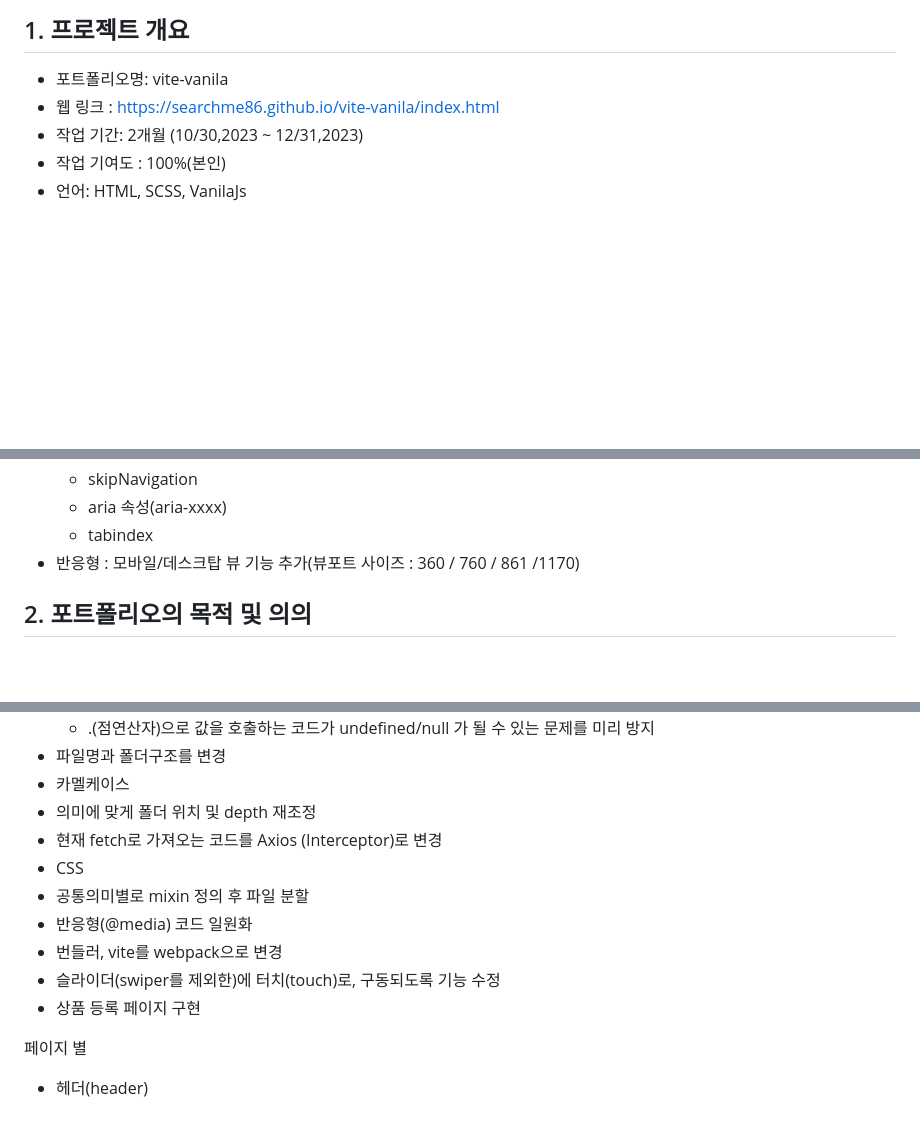
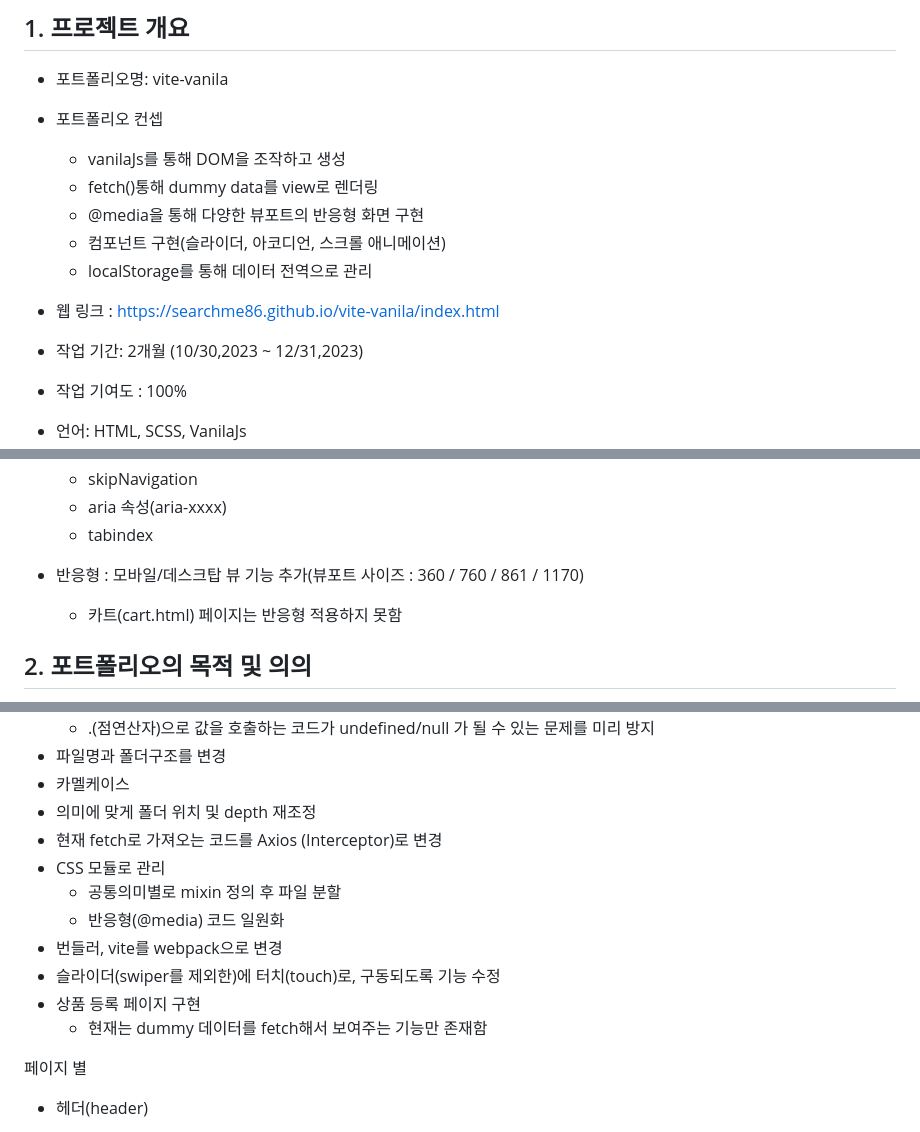
Before and after one commit to searchme86/vite-vanila, a Markdown page: README.md, 3 parts joined by grey strips. GitHub-like rendering; blank space fills up the shorter version.

Commit message:
📝 README

```diff
--- a/README.md
+++ b/README.md
@@ -27,7 +27,15 @@
 ## 1. 프로젝트 개요
 
 - 포트폴리오명: vite-vanila
+- 포트폴리오 컨셉
+
+  - vanilaJs를 통해 DOM을 조작하고 생성
+  - fetch()통해 dummy data를 view로 렌더링
+  - @media을 통해 다양한 뷰포트의 반응형 화면 구현
+  - 컴포넌트 구현(슬라이더, 아코디언, 스크롤 애니메이션)
+  - localStorage를 통해 데이터 전역으로 관리
+
 - 웹 링크 : [https://searchme86.github.io/vite-vanila/index.html](https://searchme86.github.io/vite-vanila/index.html)
 - 작업 기간: 2개월 (10/30,2023 ~ 12/31,2023)
-- 작업 기여도 : 100%(본인)
+- 작업 기여도 : 100%
 - 언어: HTML, SCSS, VanilaJs
@@ -38,7 +46,8 @@
   - skipNavigation
   - aria 속성(aria-xxxx)
   - tabindex
-- 반응형 : 모바일/데스크탑 뷰 기능 추가(뷰포트 사이즈 : 360 / 760 / 861 /1170)
+- 반응형 : 모바일/데스크탑 뷰 기능 추가(뷰포트 사이즈 : 360 / 760 / 861 / 1170)
+  - 카트(cart.html) 페이지는 반응형 적용하지 못함
 
 ## 2. 포트폴리오의 목적 및 의의
 
@@ -461,12 +470,13 @@ const hideCartOverlay = () => {
 - 카멜케이스
 - 의미에 맞게 폴더 위치 및 depth 재조정
 - 현재 fetch로 가져오는 코드를 Axios (Interceptor)로 변경
-- CSS
-- 공통의미별로 mixin 정의 후 파일 분할
-- 반응형(@media) 코드 일원화
+- CSS 모듈로 관리
+  - 공통의미별로 mixin 정의 후 파일 분할
+  - 반응형(@media) 코드 일원화
 - 번들러, vite를 webpack으로 변경
 - 슬라이더(swiper를 제외한)에 터치(touch)로, 구동되도록 기능 수정
 - 상품 등록 페이지 구현
+  - 현재는 dummy 데이터를 fetch해서 보여주는 기능만 존재함
 
 페이지 별
 
```
Also changed, not shown: other parts of README.md (+9 -7 lines).
